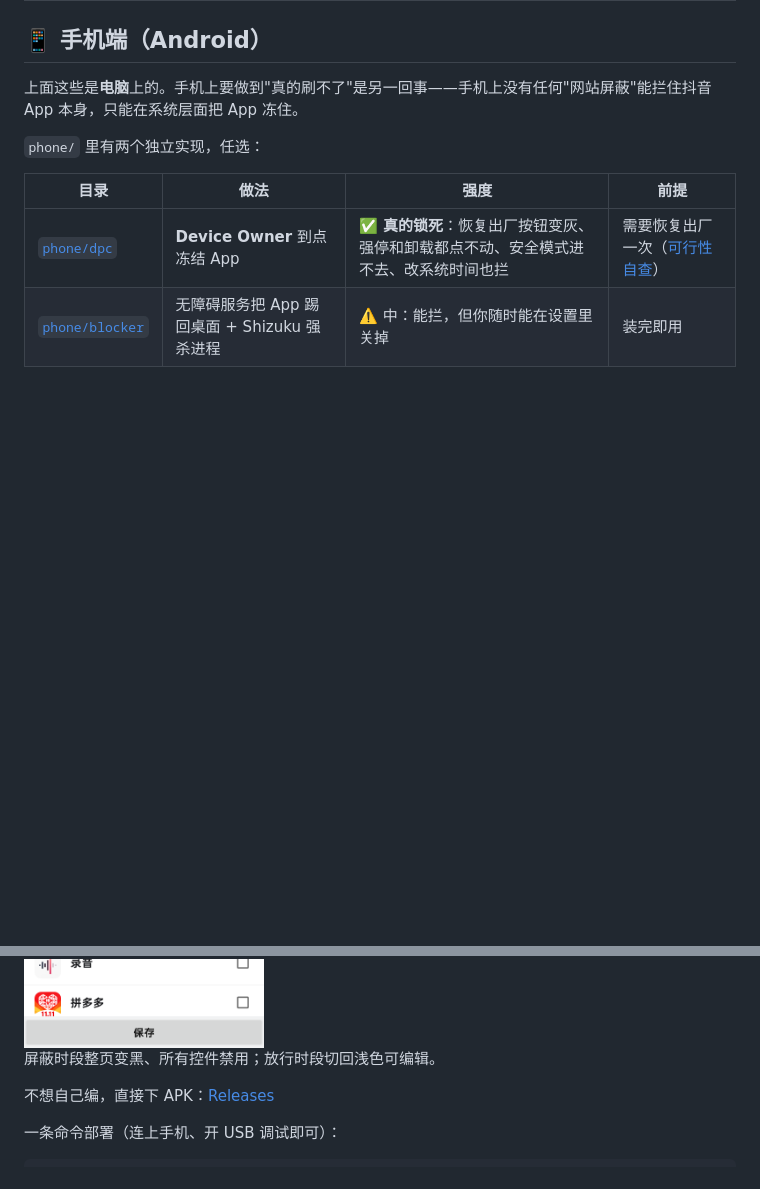
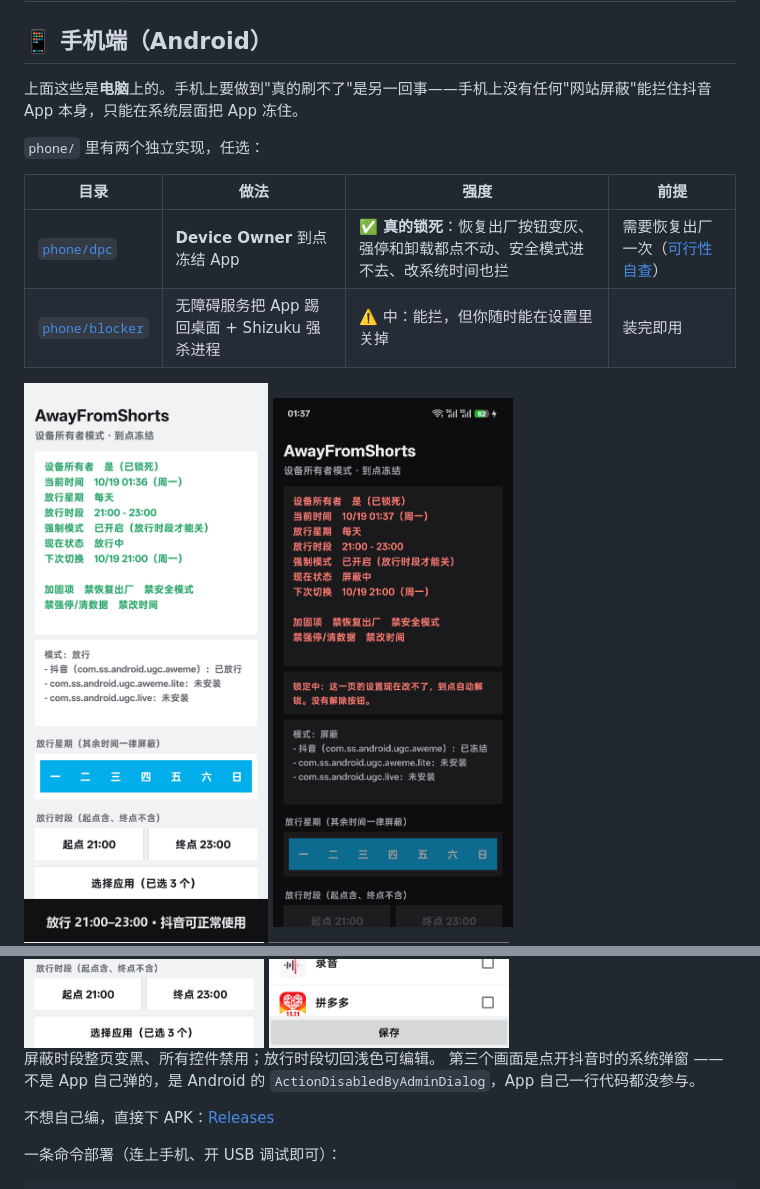
Before and after one commit to sdgfdii/AwayFromShorts, a Markdown page: README.md, 2 parts joined by grey strips. Rendered like a GitHub page; pictures changed too: docs/screenshots/demo.gif (added); blank space fills up the shorter version.

```diff
--- a/README.md
+++ b/README.md
@@ -39,11 +39,15 @@ App 本身，只能在系统层面把 App 冻住。
 | [`phone/dpc`](phone/dpc/) | **Device Owner** 到点冻结 App | ✅ **真的锁死**：恢复出厂按钮变灰、强停和卸载都点不动、安全模式进不去、改系统时间也拦 | 需要恢复出厂一次（[可行性自查](phone/dpc/COMPATIBILITY.md)） |
 | [`phone/blocker`](phone/blocker/) | 无障碍服务把 App 踢回桌面 + Shizuku 强杀进程 | ⚠️ 中：能拦，但你随时能在设置里关掉 | 装完即用 |
 
+<img src="docs/screenshots/demo.gif" width="300" alt="演示：放行 → 到点冻结 → 打开被系统拦">
+
 <img src="docs/screenshots/03-blocked.png" width="240" alt="屏蔽中">
 <img src="docs/screenshots/01-light.png" width="240" alt="放行中">
 <img src="docs/screenshots/02-picker.png" width="240" alt="选择应用">
 
 屏蔽时段整页变黑、所有控件禁用；放行时段切回浅色可编辑。
+第三个画面是点开抖音时的系统弹窗 —— 不是 App 自己弹的，是 Android 的
+`ActionDisabledByAdminDialog`，App 自己一行代码都没参与。
 
 不想自己编，直接下 APK：[Releases](https://github.com/sdgfdii/AwayFromShorts/releases/latest)
 
```
Also changed, not shown: README.en.md (+6 -0 lines), 2 other files.
